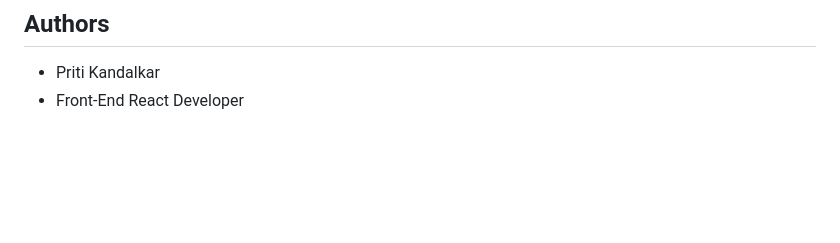
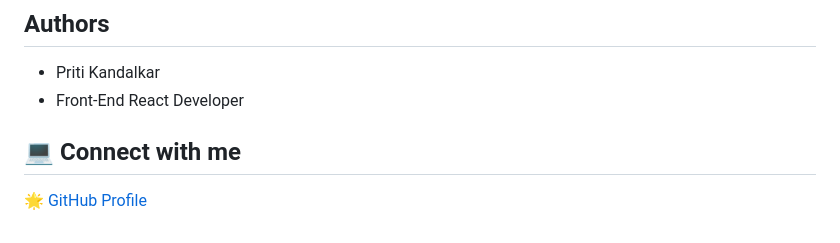
Before and after one commit to pritikandalkar-dev/Blog-Website, a Markdown page: README.md, the part around the change. Drawn GitHub-style; blank space fills up the shorter version.

Commit message:
update GitHub link

```diff
--- a/README.md
+++ b/README.md
@@ -169,3 +169,6 @@ PROJECT1_BLOGWEBSITE
 
 - Priti Kandalkar
 - Front-End React Developer
+
+## 💻 Connect with me
+🌟 [GitHub Profile](https://github.com/pritikandalkar-dev)
```
